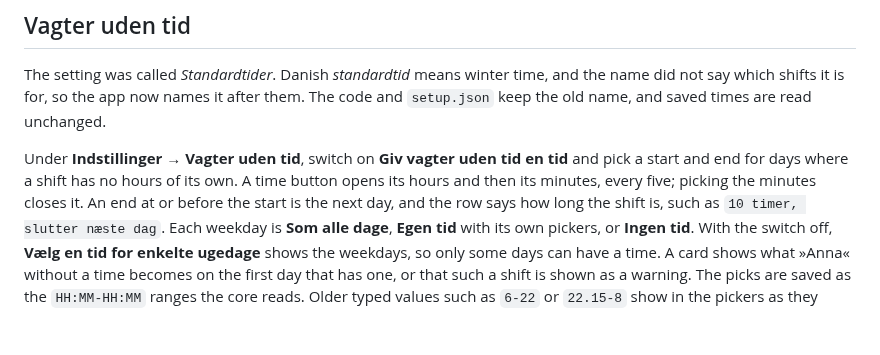
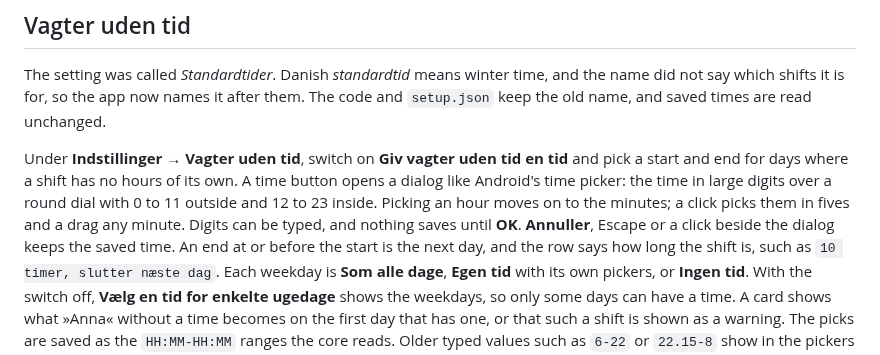
Before and after one commit to Jdreioe/BPA_Overblik, a Markdown page: docs/guided-setup.md, the part around the change. Drawn GitHub-style; blank space fills up the shorter version.

Commit message:
Show the Android-style time picker in the docs
The setup guide describes the dialog, and the picker screenshot shows
its hours and its minutes instead of the old grid. Both screenshots are
offscreen renders of the settings page in iced's default font.

```diff
--- a/docs/guided-setup.md
+++ b/docs/guided-setup.md
@@ -219,8 +219,11 @@ unchanged.
 
 Under **Indstillinger → Vagter uden tid**, switch on **Giv vagter uden tid en
 tid** and pick a start and end for days where a shift has no hours of its own.
-A time button opens its hours and then its minutes, every five; picking the
-minutes closes it. An end at or before the start is the next day, and the row
+A time button opens a dialog like Android's time picker: the time in large
+digits over a round dial with 0 to 11 outside and 12 to 23 inside. Picking an
+hour moves on to the minutes; a click picks them in fives and a drag any
+minute. Digits can be typed, and nothing saves until **OK**. **Annuller**,
+Escape or a click beside the dialog keeps the saved time. An end at or before the start is the next day, and the row
 says how long the shift is, such as `10 timer, slutter næste dag`. Each weekday
 is **Som alle dage**, **Egen tid** with its own pickers, or **Ingen tid**. With
 the switch off, **Vælg en tid for enkelte ugedage** shows the weekdays, so only
```
Also changed, not shown: docs/screenshots/vagter-uden-tid-picker-minutes.png (added), docs/screenshots/vagter-uden-tid-picker.png.
